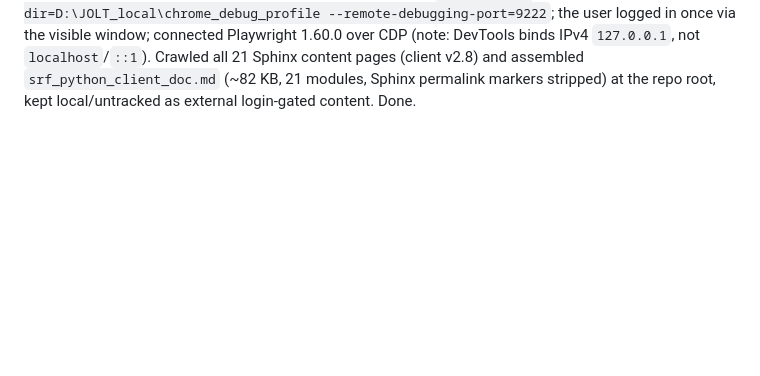
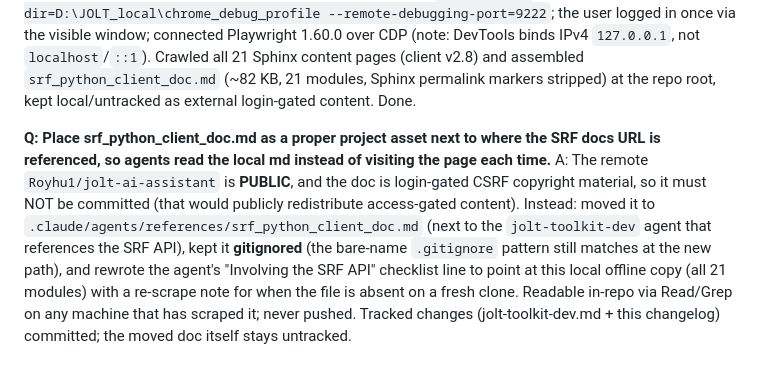
Before and after one commit to Royhu1/jolt-ai-assistant, a Markdown page: changelogs/changelog_20260622_20260628.md, the part around the change. Drawn GitHub-style; blank space fills up the shorter version.

```diff
--- a/changelogs/changelog_20260622_20260628.md
+++ b/changelogs/changelog_20260622_20260628.md
@@ -555,3 +555,7 @@ A: Scope chosen = "config + docs" (translate all `.claude/` shared config + `req
 
 **Q: Use Playwright to drive Chrome, open the already-open (login-gated) `data.csrf.ac.uk/python/docs/index.html`, and compile all pages (incl. sub-pages) into a local `srf_python_client_doc.md`.**
 A: Probe: the running Chrome has no `--remote-debugging-port` (CDP `:9222` absent), so Playwright cannot attach to the open session; the `playwright` package is not importable in the active interpreter (browser binaries are cached under `~/AppData/Local/ms-playwright`); the site is login-gated. Connection method: Chrome 136+ ignores the debug port on the DEFAULT profile, so Chrome was relaunched with a dedicated `--user-data-dir=D:\JOLT_local\chrome_debug_profile --remote-debugging-port=9222`; the user logged in once via the visible window; connected Playwright 1.60.0 over CDP (note: DevTools binds IPv4 `127.0.0.1`, not `localhost`/`::1`). Crawled all 21 Sphinx content pages (client v2.8) and assembled `srf_python_client_doc.md` (~82 KB, 21 modules, Sphinx permalink markers stripped) at the repo root, kept local/untracked as external login-gated content. Done.
+
+
+**Q: Place srf_python_client_doc.md as a proper project asset next to where the SRF docs URL is referenced, so agents read the local md instead of visiting the page each time.**
+A: The remote `Royhu1/jolt-ai-assistant` is **PUBLIC**, and the doc is login-gated CSRF copyright material, so it must NOT be committed (that would publicly redistribute access-gated content). Instead: moved it to `.claude/agents/references/srf_python_client_doc.md` (next to the `jolt-toolkit-dev` agent that references the SRF API), kept it **gitignored** (the bare-name `.gitignore` pattern still matches at the new path), and rewrote the agent's "Involving the SRF API" checklist line to point at this local offline copy (all 21 modules) with a re-scrape note for when the file is absent on a fresh clone. Readable in-repo via Read/Grep on any machine that has scraped it; never pushed. Tracked changes (jolt-toolkit-dev.md + this changelog) committed; the moved doc itself stays untracked.
```
Also changed, not shown: .claude/agents/jolt-toolkit-dev.md (+1 -1 lines).
